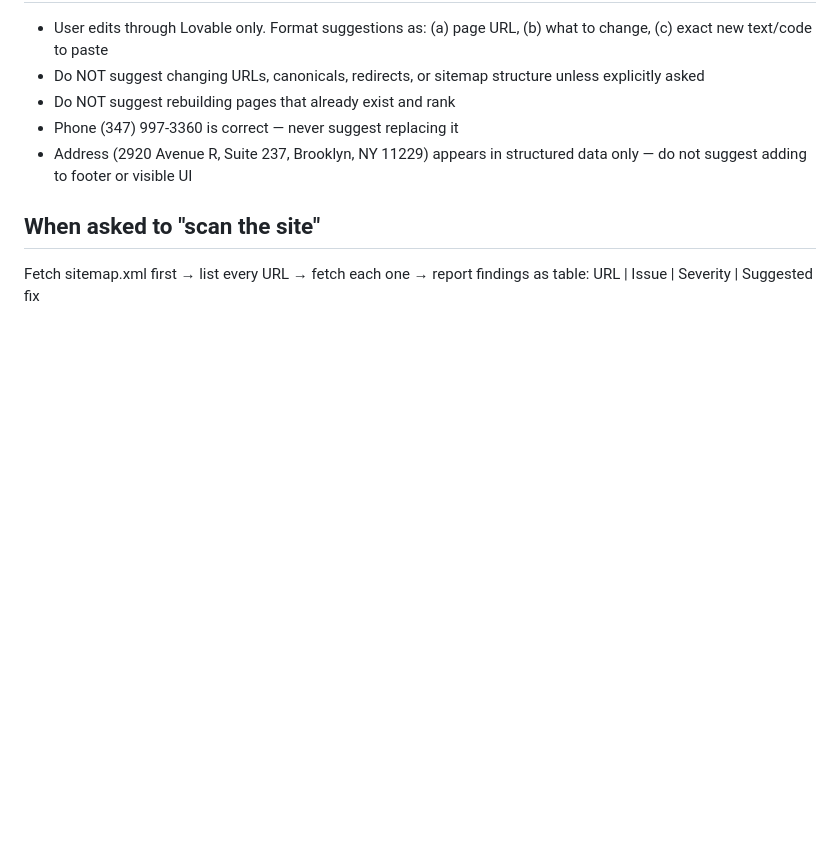
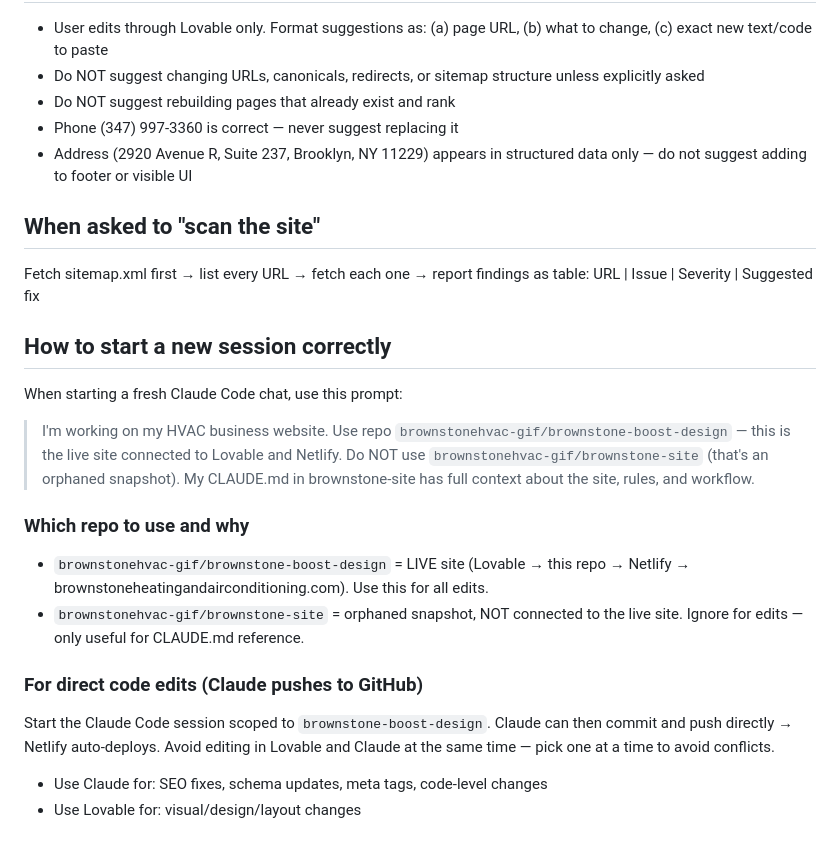
Before and after one commit to brownstonehvac-gif/brownstone-site, a Markdown page: CLAUDE.md, the part around the change. Drawn GitHub-style; blank space fills up the shorter version.

Commit message:
Add new-session startup instructions and repo selection guide to CLAUDE.md
https://claude.ai/code/session_01UABvsPusaCEZkXXoGKHXZv

```diff
--- a/CLAUDE.md
+++ b/CLAUDE.md
@@ -71,3 +71,18 @@ NOTE: brownstoneheatingac.com is a secondary domain; brownstoneheatingandaircond
 
 ## When asked to "scan the site"
 Fetch sitemap.xml first → list every URL → fetch each one → report findings as table: URL | Issue | Severity | Suggested fix
+
+## How to start a new session correctly
+When starting a fresh Claude Code chat, use this prompt:
+
+> I'm working on my HVAC business website. Use repo `brownstonehvac-gif/brownstone-boost-design` — this is the live site connected to Lovable and Netlify. Do NOT use `brownstonehvac-gif/brownstone-site` (that's an orphaned snapshot). My CLAUDE.md in brownstone-site has full context about the site, rules, and workflow.
+
+### Which repo to use and why
+- `brownstonehvac-gif/brownstone-boost-design` = LIVE site (Lovable → this repo → Netlify → brownstoneheatingandairconditioning.com). Use this for all edits.
+- `brownstonehvac-gif/brownstone-site` = orphaned snapshot, NOT connected to the live site. Ignore for edits — only useful for CLAUDE.md reference.
+
+### For direct code edits (Claude pushes to GitHub)
+Start the Claude Code session scoped to `brownstone-boost-design`. Claude can then commit and push directly → Netlify auto-deploys.
+Avoid editing in Lovable and Claude at the same time — pick one at a time to avoid conflicts.
+- Use Claude for: SEO fixes, schema updates, meta tags, code-level changes
+- Use Lovable for: visual/design/layout changes
```
